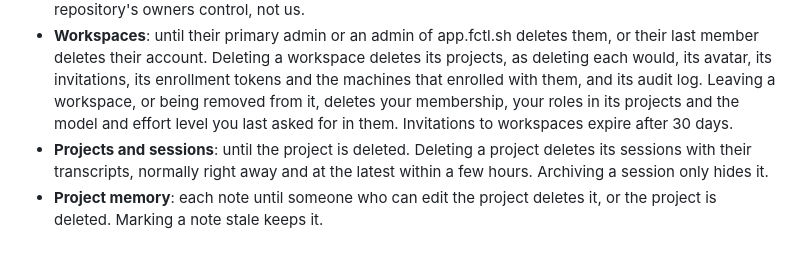
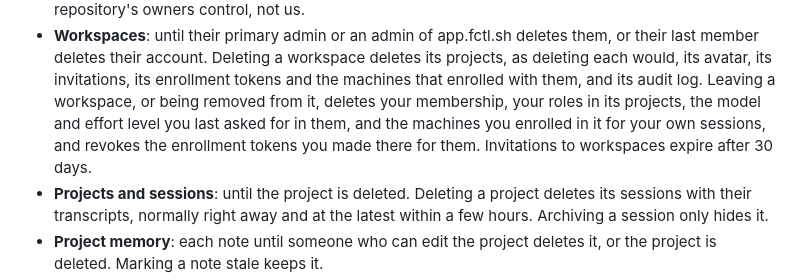
Before and after one commit to hyperstructure/fctl-site, a Markdown page: legal/privacy.md, the part around one of its changes. Drawn GitHub-style; blank space fills up the shorter version.

```diff
--- a/legal/privacy.md
+++ b/legal/privacy.md
@@ -645,8 +650,10 @@ nothing goes there.
   workspace deletes its projects, as deleting each would, its avatar, its
   invitations, its enrollment tokens and the machines that enrolled with
   them, and its audit log. Leaving a workspace, or being removed
-  from it, deletes your membership, your roles in its projects and the
-  model and effort level you last asked for in them. Invitations to
+  from it, deletes your membership, your roles in its projects, the
+  model and effort level you last asked for in them, and the machines you
+  enrolled in it for your own sessions, and revokes the enrollment tokens
+  you made there for them. Invitations to
   workspaces expire after 30 days.
 - **Projects and sessions**: until the project is deleted. Deleting a project
   deletes its sessions with their transcripts, normally right away and at
```
Also changed, not shown: other parts of legal/privacy.md (+17 -10 lines).
